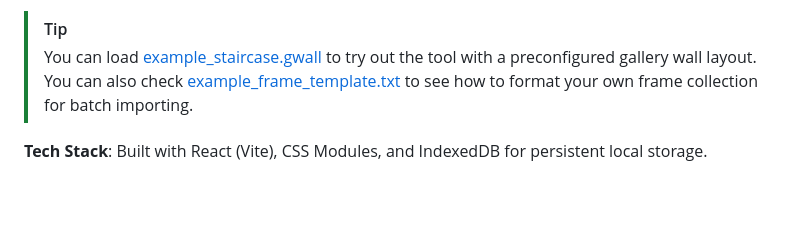
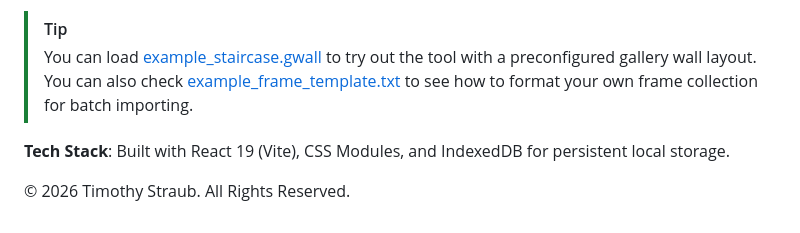
Before and after one commit to tstraub89/gallery_wall, a Markdown page: README.md, the part around one of its changes. Rendered like a GitHub page; blank space fills up the shorter version.

```diff
--- a/README.md
+++ b/README.md
@@ -85,4 +83,6 @@ Click the **"?"** button in the header for the in-app **Quick Start Guide**.
 > [!TIP]
 > You can load [example_staircase.gwall](./example_staircase.gwall) to try out the tool with a preconfigured gallery wall layout. You can also check [example_frame_template.txt](./example_frame_template.txt) to see how to format your own frame collection for batch importing.
 
-**Tech Stack**: Built with React (Vite), CSS Modules, and IndexedDB for persistent local storage.
+**Tech Stack**: Built with React 19 (Vite), CSS Modules, and IndexedDB for persistent local storage.
+
+© 2026 Timothy Straub. All Rights Reserved.
```
Also changed, not shown: other parts of README.md (+25 -27 lines).
